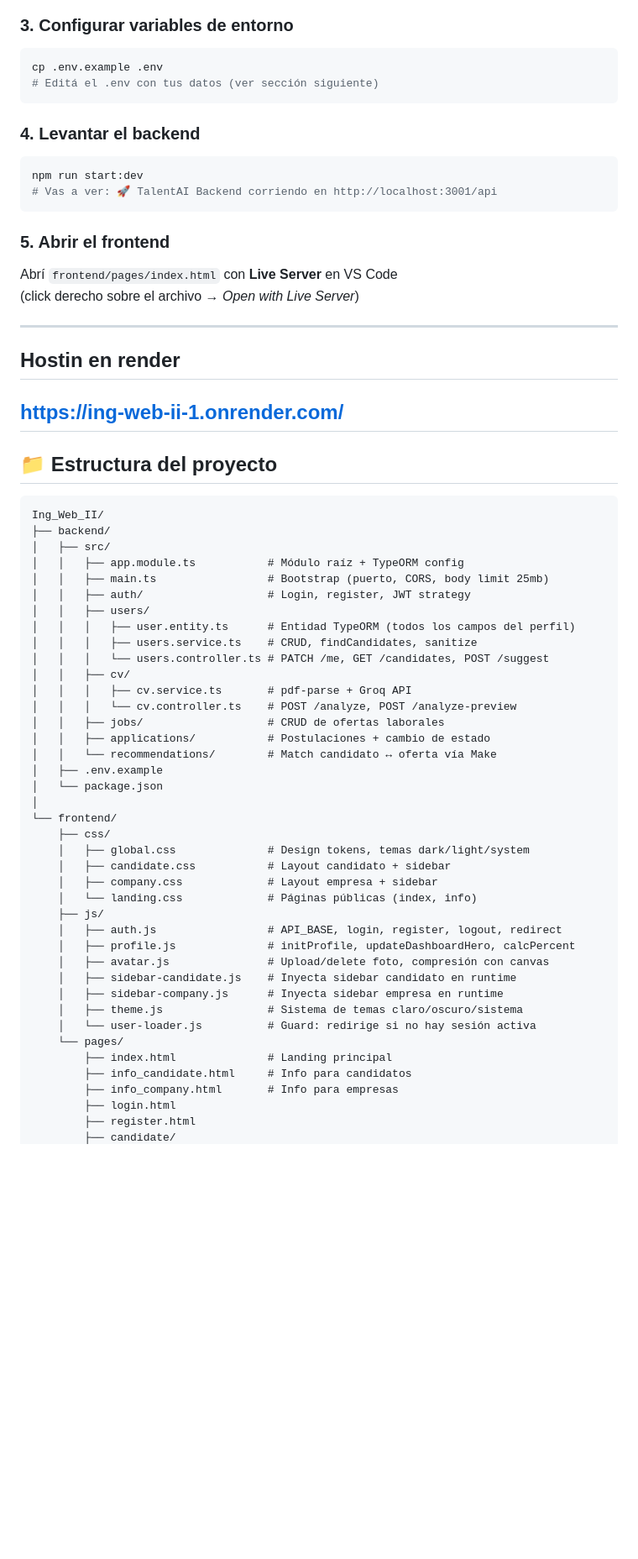
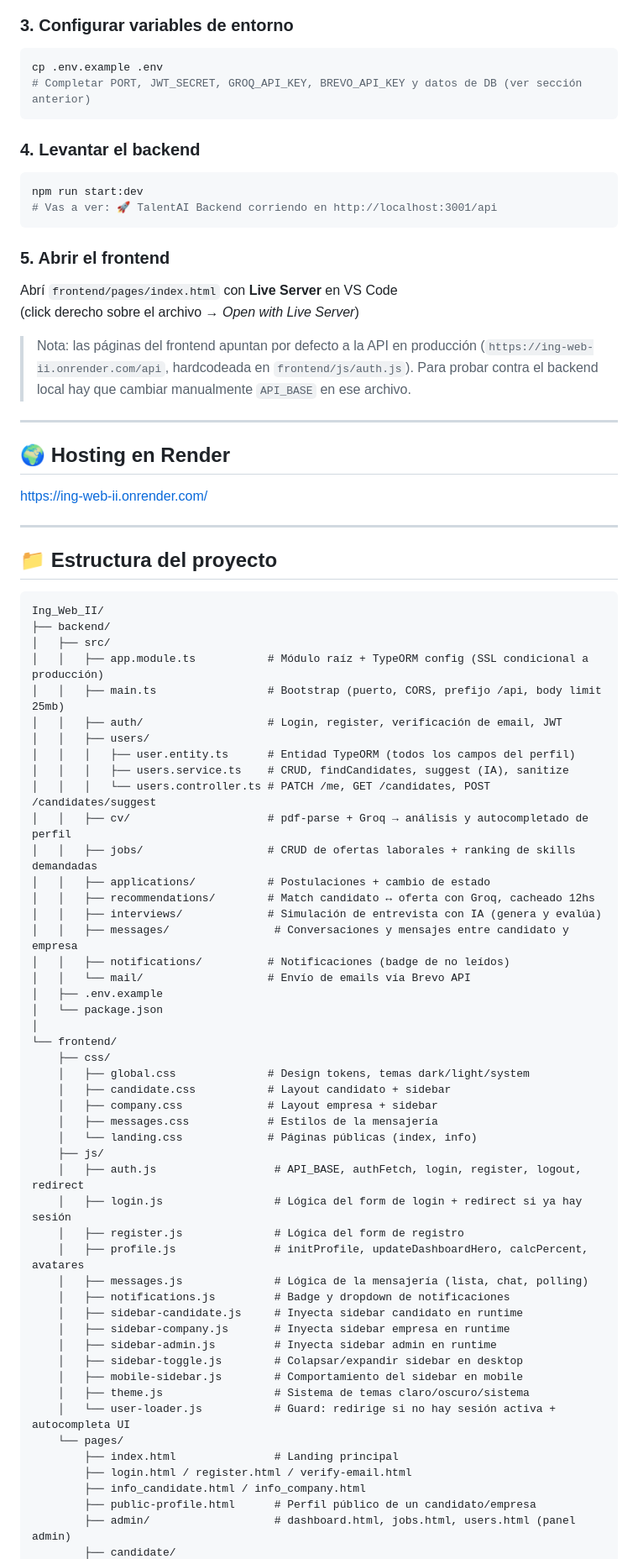
Before and after one commit to franbossio/Ing_Web_II, a Markdown page: README.md, the part around one of its changes. Shown at 84% size. Drawn GitHub-style; blank space fills up the shorter version.

````diff
--- a/README.md
+++ b/README.md
@@ -136,7 +170,7 @@ npm install
 
 ```bash
 cp .env.example .env
-# Editá el .env con tus datos (ver sección siguiente)
+# Completar PORT, JWT_SECRET, GROQ_API_KEY, BREVO_API_KEY y datos de DB (ver sección anterior)
 ```
 
 ### 4. Levantar el backend
@@ -151,13 +185,14 @@ npm run start:dev
 Abrí `frontend/pages/index.html` con **Live Server** en VS Code
 (click derecho sobre el archivo → *Open with Live Server*)
 
+> Nota: las páginas del frontend apuntan por defecto a la API en producción (`https://ing-web-ii.onrender.com/api`, hardcodeada en `frontend/js/auth.js`). Para probar contra el backend local hay que cambiar manualmente `API_BASE` en ese archivo.
+
 ---
 
+## 🌍 Hosting en Render
 
+https://ing-web-ii.onrender.com/
 
-## Hostin en render
-
-https://ing-web-ii-1.onrender.com/
 ---
 
 ## 📁 Estructura del proyecto
@@ -166,19 +201,21 @@ https://ing-web-ii-1.onrender.com/
 Ing_Web_II/
 ├── backend/
 │   ├── src/
-│   │   ├── app.module.ts           # Módulo raíz + TypeORM config
-│   │   ├── main.ts                 # Bootstrap (puerto, CORS, body limit 25mb)
-│   │   ├── auth/                   # Login, register, JWT strategy
+│   │   ├── app.module.ts           # Módulo raíz + TypeORM config (SSL condicional a producción)
+│   │   ├── main.ts                 # Bootstrap (puerto, CORS, prefijo /api, body limit 25mb)
+│   │   ├── auth/                   # Login, register, verificación de email, JWT
 │   │   ├── users/
 │   │   │   ├── user.entity.ts      # Entidad TypeORM (todos los campos del perfil)
-│   │   │   ├── users.service.ts    # CRUD, findCandidates, sanitize
-│   │   │   └── users.controller.ts # PATCH /me, GET /candidates, POST /suggest
-│   │   ├── cv/
-│   │   │   ├── cv.service.ts       # pdf-parse + Groq API
-│   │   │   └── cv.controller.ts    # POST /analyze, POST /analyze-preview
-│   │   ├── jobs/                   # CRUD de ofertas laborales
+│   │   │   ├── users.service.ts    # CRUD, findCandidates, suggest (IA), sanitize
+│   │   │   └── users.controller.ts # PATCH /me, GET /candidates, POST /candidates/suggest
+│   │   ├── cv/                     # pdf-parse + Groq → análisis y autocompletado de perfil
+│   │   ├── jobs/                   # CRUD de ofertas laborales + ranking de skills demandadas
 │   │   ├── applications/           # Postulaciones + cambio de estado
-│   │   └── recommendations/        # Match candidato ↔ oferta vía Make
+│   │   ├── recommendations/        # Match candidato ↔ oferta con Groq, cacheado 12hs
+│   │   ├── interviews/             # Simulación de entrevista con IA (genera y evalúa)
+│   │   ├── messages/                # Conversaciones y mensajes entre candidato y empresa
+│   │   ├── notifications/          # Notificaciones (badge de no leídos)
+│   │   └── mail/                   # Envío de emails vía Brevo API
 │   ├── .env.example
 │   └── package.json
 │
@@ -187,19 +224,26 @@ Ing_Web_II/
     │   ├── global.css              # Design tokens, temas dark/light/system
     │   ├── candidate.css           # Layout candidato + sidebar
     │   ├── company.css             # Layout empresa + sidebar
+    │   ├── messages.css            # Estilos de la mensajería
     │   └── landing.css             # Páginas públicas (index, info)
     ├── js/
-    │   ├── auth.js                 # API_BASE, login, register, logout, redirect
-    │   ├── profile.js              # initProfile, updateDashboardHero, calcPercent
-    │   ├── avatar.js               # Upload/delete foto, compresión con canvas
-    │   ├── sidebar-candidate.js    # Inyecta sidebar candidato en runtime
-    │   ├── sidebar-company.js      # Inyecta sidebar empresa en runtime
-    │   ├── theme.js                # Sistema de temas claro/oscuro/sistema
-    │   └── user-loader.js          # Guard: redirige si no hay sesión activa
+    │   ├── auth.js                  # API_BASE, authFetch, login, register, logout, redirect
+    │   ├── login.js                 # Lógica del form de login + redirect si ya hay sesión
+    │   ├── register.js              # Lógica del form de registro
+    │   ├── profile.js               # initProfile, updateDashboardHero, calcPercent, avatares
+    │   ├── messages.js              # Lógica de la mensajería (lista, chat, polling)
+    │   ├── notifications.js         # Badge y dropdown de notificaciones
+    │   ├── sidebar-candidate.js     # Inyecta sidebar candidato en runtime
+    │   ├── sidebar-company.js       # Inyecta sidebar empresa en runtime
+    │   ├── sidebar-admin.js         # Inyecta sidebar admin en runtime
+    │   ├── sidebar-toggle.js        # Colapsar/expandir sidebar en desktop
+    │   ├── mobile-sidebar.js        # Comportamiento del sidebar en mobile
+    │   ├── theme.js                 # Sistema de temas claro/oscuro/sistema
+    │   └── user-loader.js           # Guard: redirige si no hay sesión activa + autocompleta UI
     └── pages/
-        ├── index.html              # Landing principal
-        ├── info_candidate.html     # Info para candidatos
-        ├── info_company.html       # Info para empresas
-        ├── login.html
-        ├── register.html
+        ├── index.html               # Landing principal
+        ├── login.html / register.html / verify-email.html
+        ├── info_candidate.html / info_company.html
+        ├── public-profile.html      # Perfil público de un candidato/empresa
+        ├── admin/                   # dashboard.html, jobs.html, users.html (panel admin)
         ├── candidate/
````
Also changed, not shown: other parts of README.md (+129 -84 lines).
